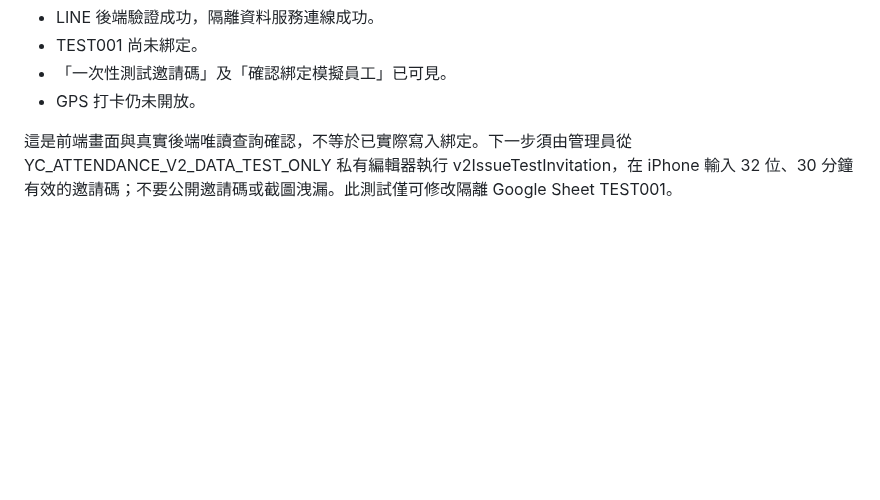
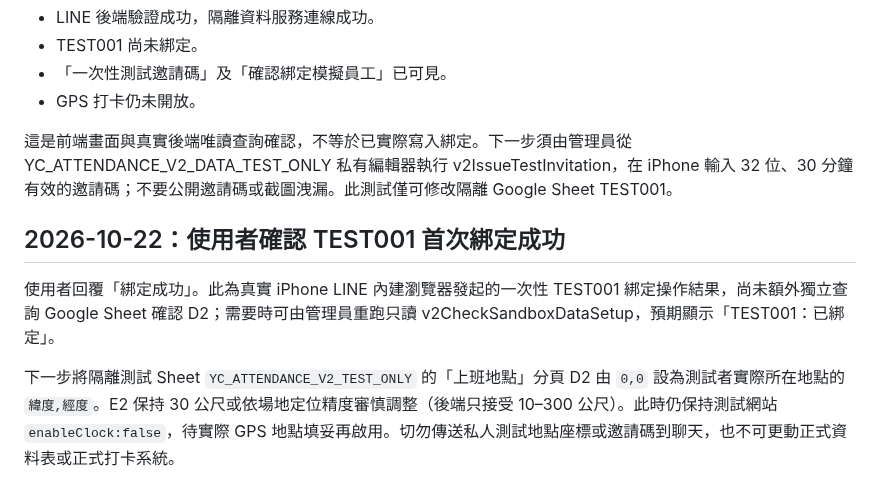
Before and after one commit to line-punch/attendance-v2-test, a Markdown page: README.md, the part around the change. GitHub-like rendering; blank space fills up the shorter version.

Commit message:
docs(stage3): record user-confirmed TEST001 binding and GPS site setup gating

```diff
--- a/README.md
+++ b/README.md
@@ -115,3 +115,9 @@ Google 官方 HTMLService 文件指出網頁以 iframe sandbox 運作：
 - GPS 打卡仍未開放。
 
 這是前端畫面與真實後端唯讀查詢確認，不等於已實際寫入綁定。下一步須由管理員從 YC_ATTENDANCE_V2_DATA_TEST_ONLY 私有編輯器執行 v2IssueTestInvitation，在 iPhone 輸入 32 位、30 分鐘有效的邀請碼；不要公開邀請碼或截圖洩漏。此測試僅可修改隔離 Google Sheet TEST001。
+
+## 2026-10-22：使用者確認 TEST001 首次綁定成功
+
+使用者回覆「綁定成功」。此為真實 iPhone LINE 內建瀏覽器發起的一次性 TEST001 綁定操作結果，尚未額外獨立查詢 Google Sheet 確認 D2；需要時可由管理員重跑只讀 v2CheckSandboxDataSetup，預期顯示「TEST001：已綁定」。
+
+下一步將隔離測試 Sheet `YC_ATTENDANCE_V2_TEST_ONLY` 的「上班地點」分頁 D2 由 `0,0` 設為測試者實際所在地點的 `緯度,經度`。E2 保持 30 公尺或依場地定位精度審慎調整（後端只接受 10–300 公尺）。此時仍保持測試網站 `enableClock:false`，待實際 GPS 地點填妥再啟用。切勿傳送私人測試地點座標或邀請碼到聊天，也不可更動正式資料表或正式打卡系統。
```
